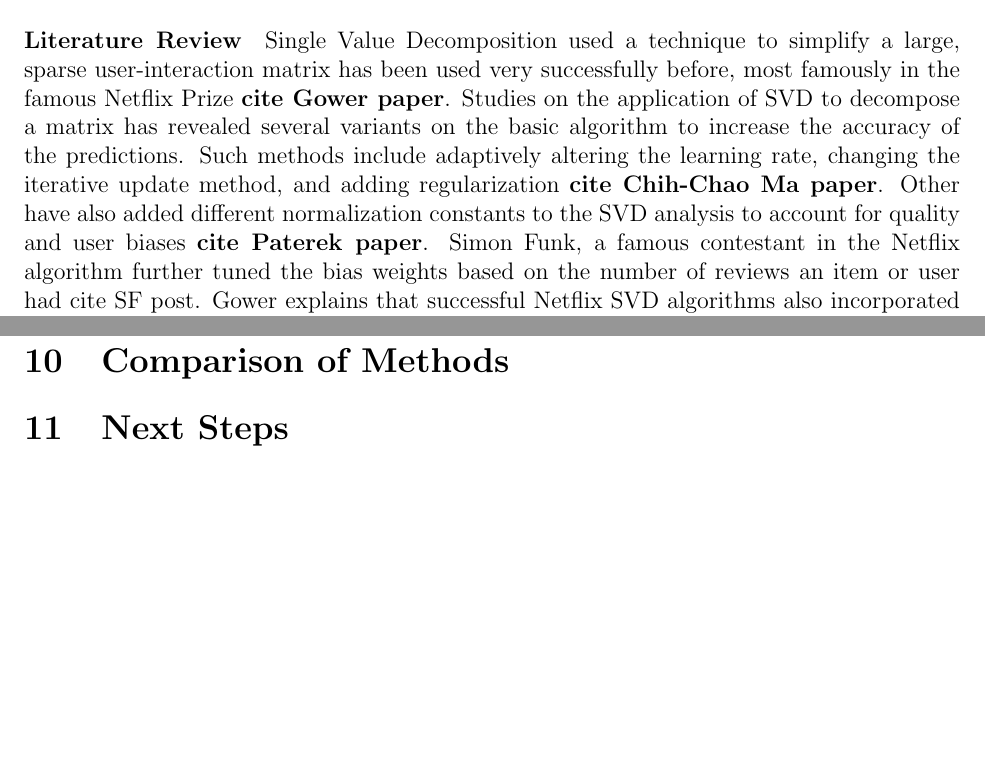
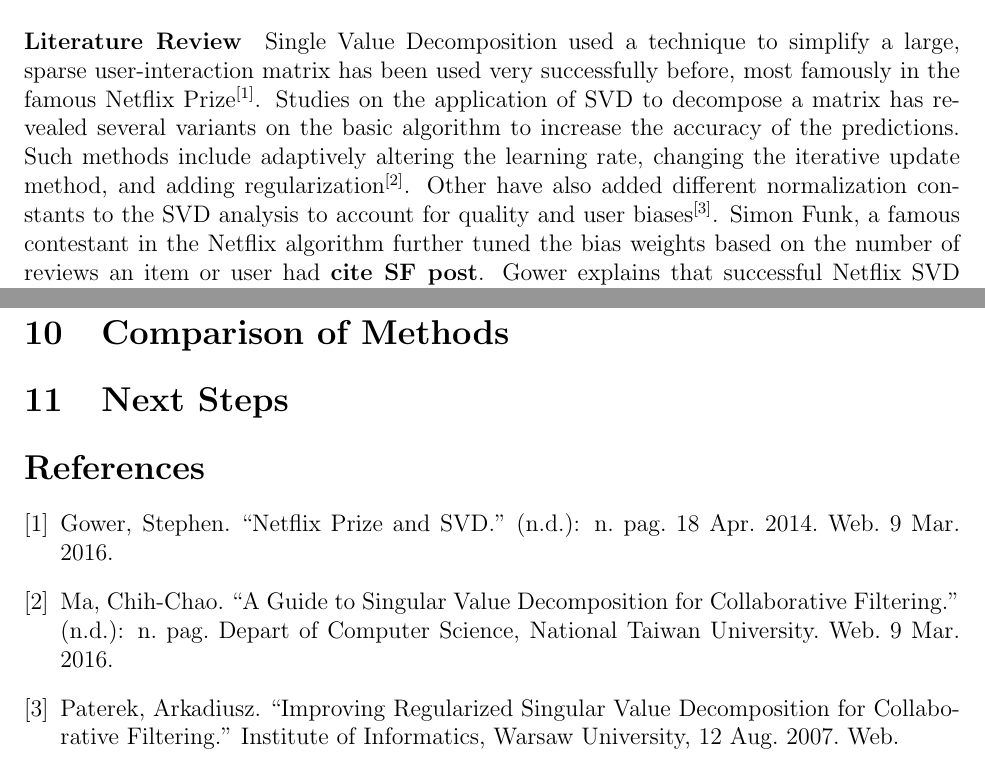
Before and after one commit to MattRMcFarland/drink_smart, a LaTeX paper (report/report.tex): two parts of pages 6 and 8 of 8, joined at a grey line, cut so that both start at the same text, the shorter picture padded with empty space. Compiled offline with pdfLaTeX.

Commit message:
updating report with references

```diff
--- a/report/report.tex
+++ b/report/report.tex
@@ -155,7 +155,7 @@ Put another way, we predict the item's average and adjust for bias introduced by
 \subsection{Background}
 \paragraph{Theoretical Basis} Single Value Decomposition is a form of Principal Component Analysis, which factors a matrix $Y$ into component matrices $U * \Sigma * V^{T}$. Principal Component Analysis alters the basis of $Y$ so that, in the factorized form, the directions of greatest variance are exposed in decreasing order. In our dataset, $Y$ represents the user-item interaction matrix, and when we decompose that matrix to constituent parts $U$ and $V$, we will find the eigenvectors of $Y$ that define the directions of greatest variance. Single Value Decomposition limits the factorization to the $K$ most significant eigenvectors. Because $Y$ is very large, but very sparse, we can simplify the data by factoring to $U$ and $V$. Where $U$ is a $n$ by $k$ matrix where each row represents a latent feature vector for a user, and $V$ is a $d$ by $K$ matrix where each row represents the latent feature vector for an item. These latent feature vectors are meaningful because, given an incomplete $Y$ matrix (where not all user-item interactions are accounted for), we can iteratively train $U$ and $V$ to approximate the data we do have for $Y$. New user-item interactions (ratings) are predicted with $\hat{Y}_{ij} = U_{i}V_{j}^{T}$.
 
-\paragraph{Literature Review} Single Value Decomposition used a technique to simplify a large, sparse user-interaction matrix has been used very successfully before, most famously in the famous Netflix Prize \textbf{cite Gower paper}. Studies on the application of SVD to decompose a matrix has revealed several variants on the basic algorithm to increase the accuracy of the predictions. Such methods include adaptively altering the learning rate, changing the iterative update method, and adding regularization \textbf{cite Chih-Chao Ma paper}. Other have also added different normalization constants to the SVD analysis to account for quality and user biases \textbf{cite Paterek paper}. Simon Funk, a famous contestant in the Netflix algorithm further tuned the bias weights based on the number of reviews an item or user had {cite SF post}. Gower explains that successful Netflix SVD algorithms also incorporated time-based information about the user to increase the prediction's accuracy \textbf{cite Gower paper}. The SVD method has been explored extensively, and we will attempt to replicate some of the most successful methods on our dataset.
+\paragraph{Literature Review} Single Value Decomposition used a technique to simplify a large, sparse user-interaction matrix has been used very successfully before, most famously in the famous Netflix Prize\textsuperscript{\cite{gower}}. Studies on the application of SVD to decompose a matrix has revealed several variants on the basic algorithm to increase the accuracy of the predictions. Such methods include adaptively altering the learning rate, changing the iterative update method, and adding regularization\textsuperscript{\cite{ma}}. Other have also added different normalization constants to the SVD analysis to account for quality and user biases\textsuperscript{\cite{paterek}}. Simon Funk, a famous contestant in the Netflix algorithm further tuned the bias weights based on the number of reviews an item or user had \textbf{cite SF post}. Gower explains that successful Netflix SVD algorithms also incorporated time-based information about the user to increase the prediction's accuracy\textsuperscript{\cite{gower}}. The SVD method has been explored extensively, and we will attempt to replicate some of the most successful methods on our dataset.
 
 \subsection{Algorithm}
 The goal of the SVD find a $U$ and $V$ matrix that well approximate $Y$. This is accomplished by minimizing the following difference function $E(U,V)$.
@@ -215,4 +215,16 @@ This algorithm requires setting a threshold $s^*$ to discretize whether or not i
 
 \section{Next Steps}
 
+\begin{thebibliography}{9}
+
+\bibitem{gower}
+Gower, Stephen. ``Netflix Prize and SVD.'' (n.d.): n. pag. 18 Apr. 2014. Web. 9 Mar. 2016.
+
+\bibitem{ma}
+Ma, Chih-Chao. ``A Guide to Singular Value Decomposition for Collaborative Filtering.'' (n.d.): n. pag. Depart of Computer Science, National Taiwan University. Web. 9 Mar. 2016.
+
+\bibitem{paterek}
+Paterek, Arkadiusz. ``Improving Regularized Singular Value Decomposition for Collaborative Filtering.'' Institute of Informatics, Warsaw University, 12 Aug. 2007. Web.
+
+\end{thebibliography}
 \end{document}
```
Also changed, not shown: report/report.pdf.
